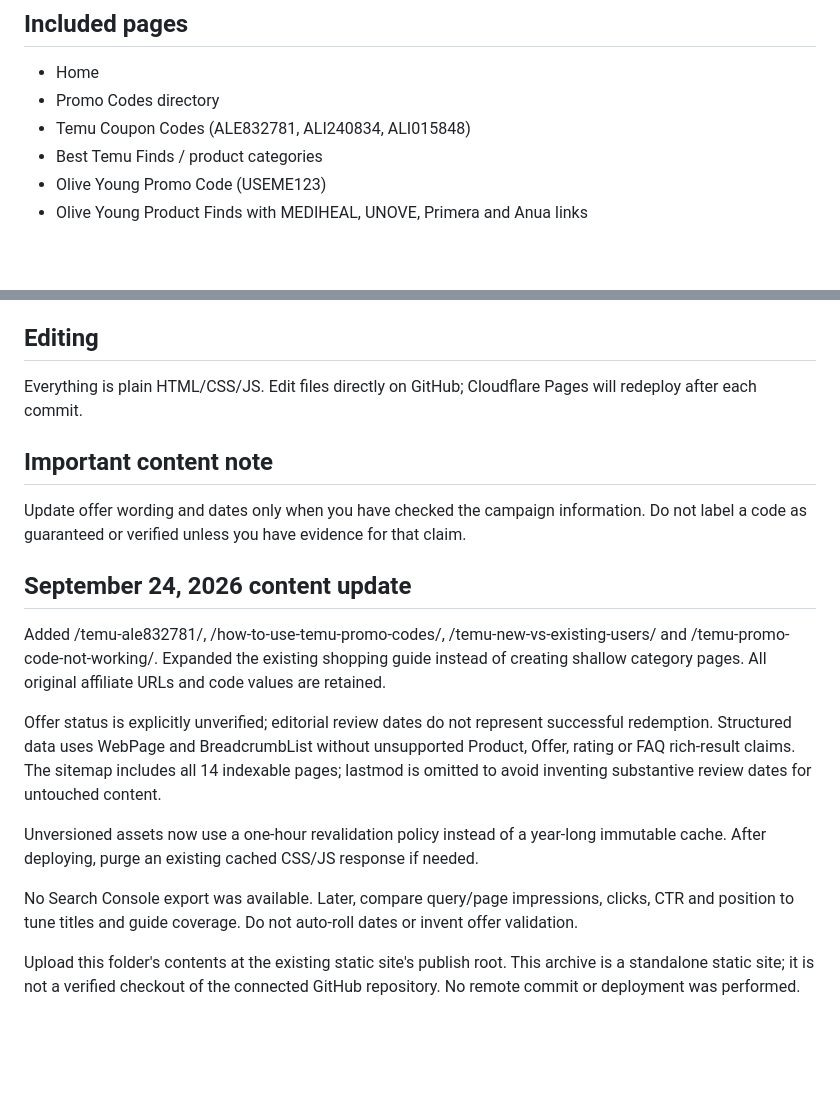
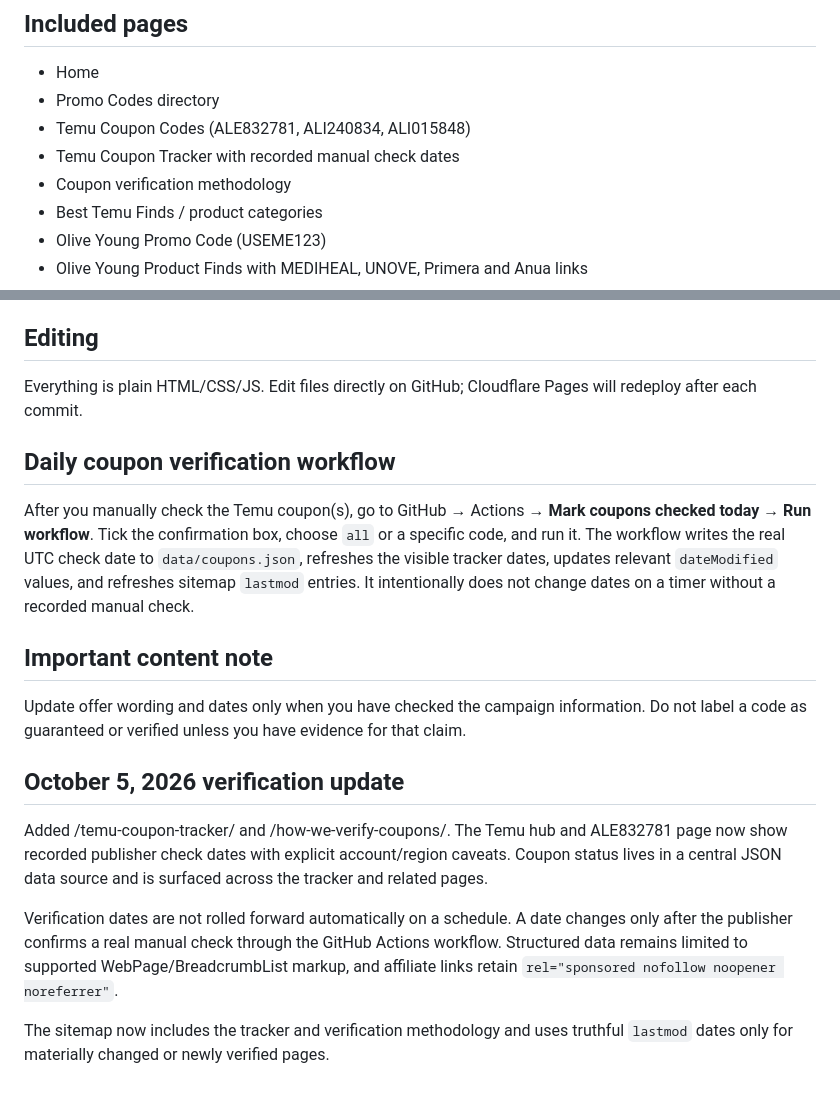
Before and after one commit to Iyadthemad/promocodefinders, a Markdown page: promocodefinders-seo-updated/README.md, 2 parts joined by grey strips. Rendered like a GitHub page; blank space fills up the shorter version.

Commit message:
Document daily coupon verification workflow

```diff
--- a/promocodefinders-seo-updated/README.md
+++ b/promocodefinders-seo-updated/README.md
@@ -9,6 +9,8 @@ A fast static affiliate/content website for GitHub + Cloudflare Pages. No WordPr
 - Home
 - Promo Codes directory
 - Temu Coupon Codes (ALE832781, ALI240834, ALI015848)
+- Temu Coupon Tracker with recorded manual check dates
+- Coupon verification methodology
 - Best Temu Finds / product categories
 - Olive Young Promo Code (USEME123)
 - Olive Young Product Finds with MEDIHEAL, UNOVE, Primera and Anua links
@@ -45,16 +47,15 @@ All affiliate/outbound retailer links use `rel="sponsored nofollow noopener nore
 ## Editing
 Everything is plain HTML/CSS/JS. Edit files directly on GitHub; Cloudflare Pages will redeploy after each commit.
 
+## Daily coupon verification workflow
+After you manually check the Temu coupon(s), go to GitHub → Actions → **Mark coupons checked today** → **Run workflow**. Tick the confirmation box, choose `all` or a specific code, and run it. The workflow writes the real UTC check date to `data/coupons.json`, refreshes the visible tracker dates, updates relevant `dateModified` values, and refreshes sitemap `lastmod` entries. It intentionally does not change dates on a timer without a recorded manual check.
+
 ## Important content note
 Update offer wording and dates only when you have checked the campaign information. Do not label a code as guaranteed or verified unless you have evidence for that claim.
 
-## September 24, 2026 content update
-Added /temu-ale832781/, /how-to-use-temu-promo-codes/, /temu-new-vs-existing-users/ and /temu-promo-code-not-working/. Expanded the existing shopping guide instead of creating shallow category pages. All original affiliate URLs and code values are retained.
+## October 5, 2026 verification update
+Added /temu-coupon-tracker/ and /how-we-verify-coupons/. The Temu hub and ALE832781 page now show recorded publisher check dates with explicit account/region caveats. Coupon status lives in a central JSON data source and is surfaced across the tracker and related pages.
 
-Offer status is explicitly unverified; editorial review dates do not represent successful redemption. Structured data uses WebPage and BreadcrumbList without unsupported Product, Offer, rating or FAQ rich-result claims. The sitemap includes all 14 indexable pages; lastmod is omitted to avoid inventing substantive review dates for untouched content.
+Verification dates are not rolled forward automatically on a schedule. A date changes only after the publisher confirms a real manual check through the GitHub Actions workflow. Structured data remains limited to supported WebPage/BreadcrumbList markup, and affiliate links retain `rel="sponsored nofollow noopener noreferrer"`.
 
-Unversioned assets now use a one-hour revalidation policy instead of a year-long immutable cache. After deploying, purge an existing cached CSS/JS response if needed.
-
-No Search Console export was available. Later, compare query/page impressions, clicks, CTR and position to tune titles and guide coverage. Do not auto-roll dates or invent offer validation.
-
-Upload this folder's contents at the existing static site's publish root. This archive is a standalone static site; it is not a verified checkout of the connected GitHub repository. No remote commit or deployment was performed.
+The sitemap now includes the tracker and verification methodology and uses truthful `lastmod` dates only for materially changed or newly verified pages.
```
